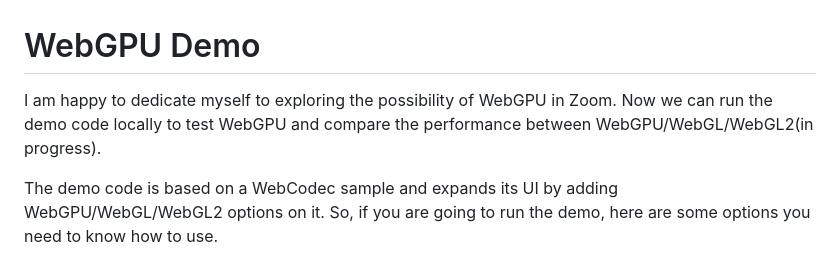
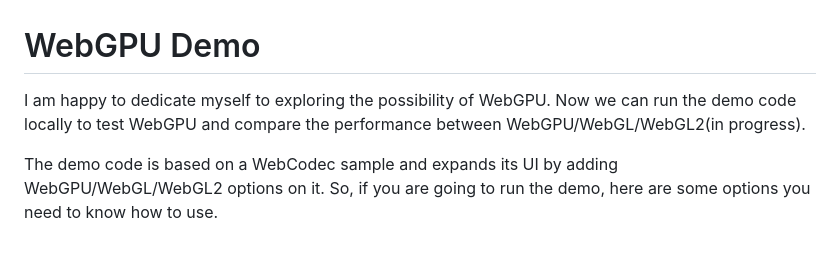
Before and after one commit to sucong0826/WebGPU, a Markdown page: README.md, the part around the change. Rendered like a GitHub page.

```diff
--- a/README.md
+++ b/README.md
@@ -1,6 +1,6 @@
 # WebGPU Demo
 
-I am happy to dedicate myself to exploring the possibility of WebGPU in Zoom. Now we can run the demo code locally to test WebGPU and compare the performance between WebGPU/WebGL/WebGL2(in progress).
+I am happy to dedicate myself to exploring the possibility of WebGPU. Now we can run the demo code locally to test WebGPU and compare the performance between WebGPU/WebGL/WebGL2(in progress).
 
 The demo code is based on a WebCodec sample and expands its UI by adding WebGPU/WebGL/WebGL2 options on it. So, if you are going to run the demo, here are some options you need to know how to use.
 
```
